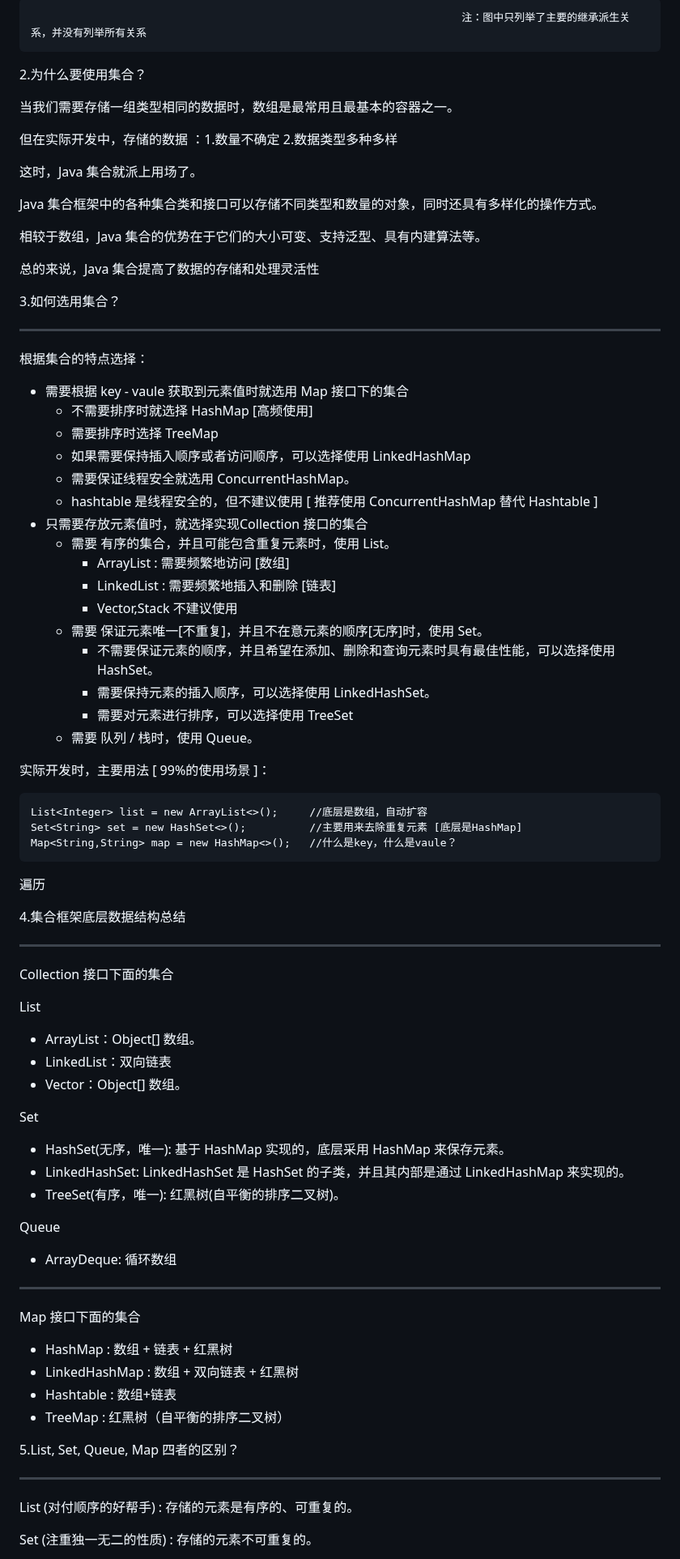
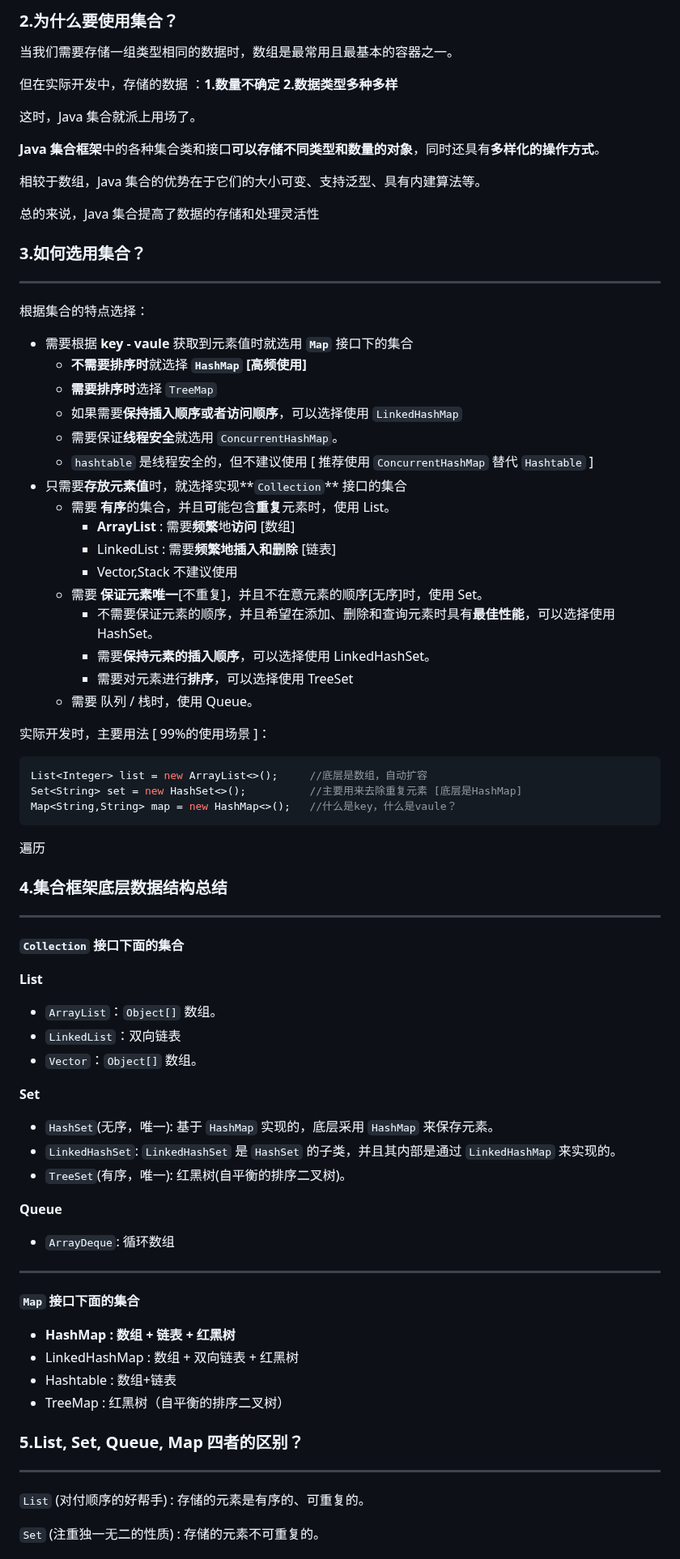
Before and after one commit to GodsonJ/GodsonJ.github.io, a Markdown page: docs/README.md, the part around one of its changes. Shown at 81% size. Rendered like a GitHub page.

````diff
--- a/docs/README.md
+++ b/docs/README.md
@@ -34,19 +40,15 @@ Java 集合， 也叫作容器
 
 
 
-																		注：图中只列举了主要的继承派生关系，并没有列举所有关系
-
-
-
-2.为什么要使用集合？
+### 2.为什么要使用集合？
 
 当我们需要存储一组类型相同的数据时，数组是最常用且最基本的容器之一。
 
-但在实际开发中，存储的数据 ：1.数量不确定 2.数据类型多种多样
+但在实际开发中，存储的数据 ：**1.数量不确定 2.数据类型多种多样**
 
 这时，Java 集合就派上用场了。
 
-Java 集合框架中的各种集合类和接口可以存储不同类型和数量的对象，同时还具有多样化的操作方式。
+**Java 集合框架**中的各种集合类和接口**可以存储不同类型和数量的对象**，同时还具有**多样化的操作方式**。
 
 相较于数组，Java 集合的优势在于它们的大小可变、支持泛型、具有内建算法等。
 
@@ -54,36 +56,38 @@ Java 集合框架中的各种集合类和接口可以存储不同类型和数量
 
 
 
-3.如何选用集合？
+### 3.如何选用集合？
 
----
+------
 
 根据集合的特点选择：
 
-- 需要根据 key - vaule 获取到元素值时就选用 Map 接口下的集合
-  - 不需要排序时就选择 HashMap [高频使用]
-  - 需要排序时选择 TreeMap
-  - 如果需要保持插入顺序或者访问顺序，可以选择使用 LinkedHashMap
-  - 需要保证线程安全就选用 ConcurrentHashMap。
-  - hashtable 是线程安全的，但不建议使用 [ 推荐使用 ConcurrentHashMap 替代 Hashtable ]
-- 只需要存放元素值时，就选择实现Collection 接口的集合
-  - 需要 有序的集合，并且可能包含重复元素时，使用 List。
-    - ArrayList : 需要频繁地访问 [数组]
-    - LinkedList : 需要频繁地插入和删除 [链表]
+- 需要根据 **key - vaule** 获取到元素值时就选用 **`Map`** 接口下的集合
+  - **不需要排序时**就选择 **`HashMap`** **[高频使用]**
+  - **需要排序时**选择 `TreeMap`
+  - 如果需要**保持插入顺序或者访问顺序**，可以选择使用 `LinkedHashMap`
+  - 需要保证**线程安全**就选用 `ConcurrentHashMap`。
+  - `hashtable` 是线程安全的，但不建议使用 [ 推荐使用 `ConcurrentHashMap` 替代 `Hashtable` ]
+- 只需要**存放元素值**时，就选择实现**`Collection`** 接口的集合
+  - 需要 **有序**的集合，并且**可**能包含**重复**元素时，使用 List。
+    - **ArrayList** : 需要**频繁**地**访问** [数组]
+    - LinkedList : 需要**频繁地插入和删除** [链表]
     - Vector,Stack 不建议使用
-  - 需要 保证元素唯一[不重复]，并且不在意元素的顺序[无序]时，使用 Set。
-    - 不需要保证元素的顺序，并且希望在添加、删除和查询元素时具有最佳性能，可以选择使用 HashSet。
-    - 需要保持元素的插入顺序，可以选择使用 LinkedHashSet。
-    - 需要对元素进行排序，可以选择使用 TreeSet
+  - 需要 **保证元素唯一**[不重复]，并且不在意元素的顺序[无序]时，使用 Set。
+    - 不需要保证元素的顺序，并且希望在添加、删除和查询元素时具有**最佳性能**，可以选择使用 HashSet。
+    - 需要**保持元素的插入顺序**，可以选择使用 LinkedHashSet。
+    - 需要对元素进行**排序**，可以选择使用 TreeSet
   - 需要 队列 / 栈时，使用 Queue。
 
 
 
 实际开发时，主要用法 [ 99%的使用场景 ]：
 
-    List<Integer> list = new ArrayList<>();		//底层是数组，自动扩容
-    Set<String> set = new HashSet<>();			//主要用来去除重复元素 [底层是HashMap]
-    Map<String,String> map = new HashMap<>();	//什么是key，什么是vaule？
+``` java
+List<Integer> list = new ArrayList<>();		//底层是数组，自动扩容
+Set<String> set = new HashSet<>();			//主要用来去除重复元素 [底层是HashMap]
+Map<String,String> map = new HashMap<>();	//什么是key，什么是vaule？
+```
 
 遍历
 
@@ -91,44 +95,44 @@ Java 集合框架中的各种集合类和接口可以存储不同类型和数量
 
 
 
-4.集合框架底层数据结构总结
+### 4.集合框架底层数据结构总结
 
----
+------
 
- Collection 接口下面的集合
+ **`Collection` 接口下面的集合**
 
-List
+**List**
 
-- ArrayList：Object[] 数组。
-- LinkedList：双向链表
-- Vector：Object[] 数组。
+- `ArrayList`：`Object[]` 数组。
+- `LinkedList`：双向链表
+- `Vector`：`Object[]` 数组。
 
-Set
+**Set**
 
-- HashSet(无序，唯一): 基于 HashMap 实现的，底层采用 HashMap 来保存元素。
-- LinkedHashSet: LinkedHashSet 是 HashSet 的子类，并且其内部是通过 LinkedHashMap 来实现的。
-- TreeSet(有序，唯一): 红黑树(自平衡的排序二叉树)。
+- `HashSet`(无序，唯一): 基于 `HashMap` 实现的，底层采用 `HashMap` 来保存元素。
+- `LinkedHashSet`: `LinkedHashSet` 是 `HashSet` 的子类，并且其内部是通过 `LinkedHashMap` 来实现的。
+- `TreeSet`(有序，唯一): 红黑树(自平衡的排序二叉树)。
 
-Queue
+**Queue**
 
-- ArrayDeque: 循环数组
+- `ArrayDeque`: 循环数组
 
----
+------
 
- Map 接口下面的集合
+ **`Map` 接口下面的集合**
 
-- HashMap : 数组 + 链表 + 红黑树
+- **HashMap : 数组 + 链表 + 红黑树**
 - LinkedHashMap : 数组 + 双向链表 + 红黑树
 - Hashtable : 数组+链表
 - TreeMap : 红黑树（自平衡的排序二叉树）
 
 
 
-5.List, Set, Queue, Map 四者的区别？
+### 5.List, Set, Queue, Map 四者的区别？
 
----
+------
 
-List  (对付顺序的好帮手) : 存储的元素是有序的、可重复的。
+`List`  (对付顺序的好帮手) : 存储的元素是有序的、可重复的。
 
-Set  (注重独一无二的性质) : 存储的元素不可重复的。
+`Set`  (注重独一无二的性质) : 存储的元素不可重复的。
 
````
Also changed, not shown: other parts of docs/README.md (+31 -25 lines).
